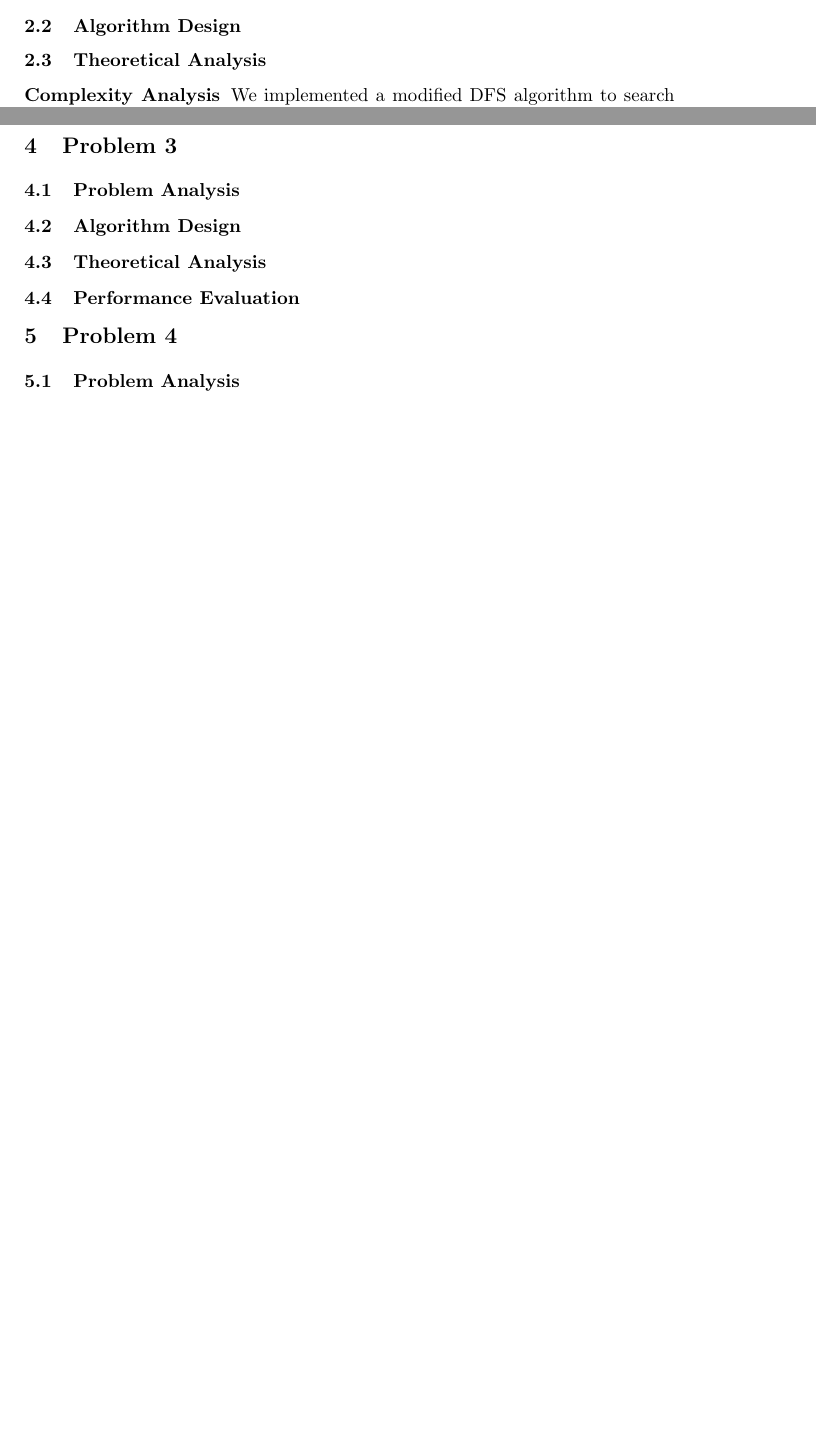
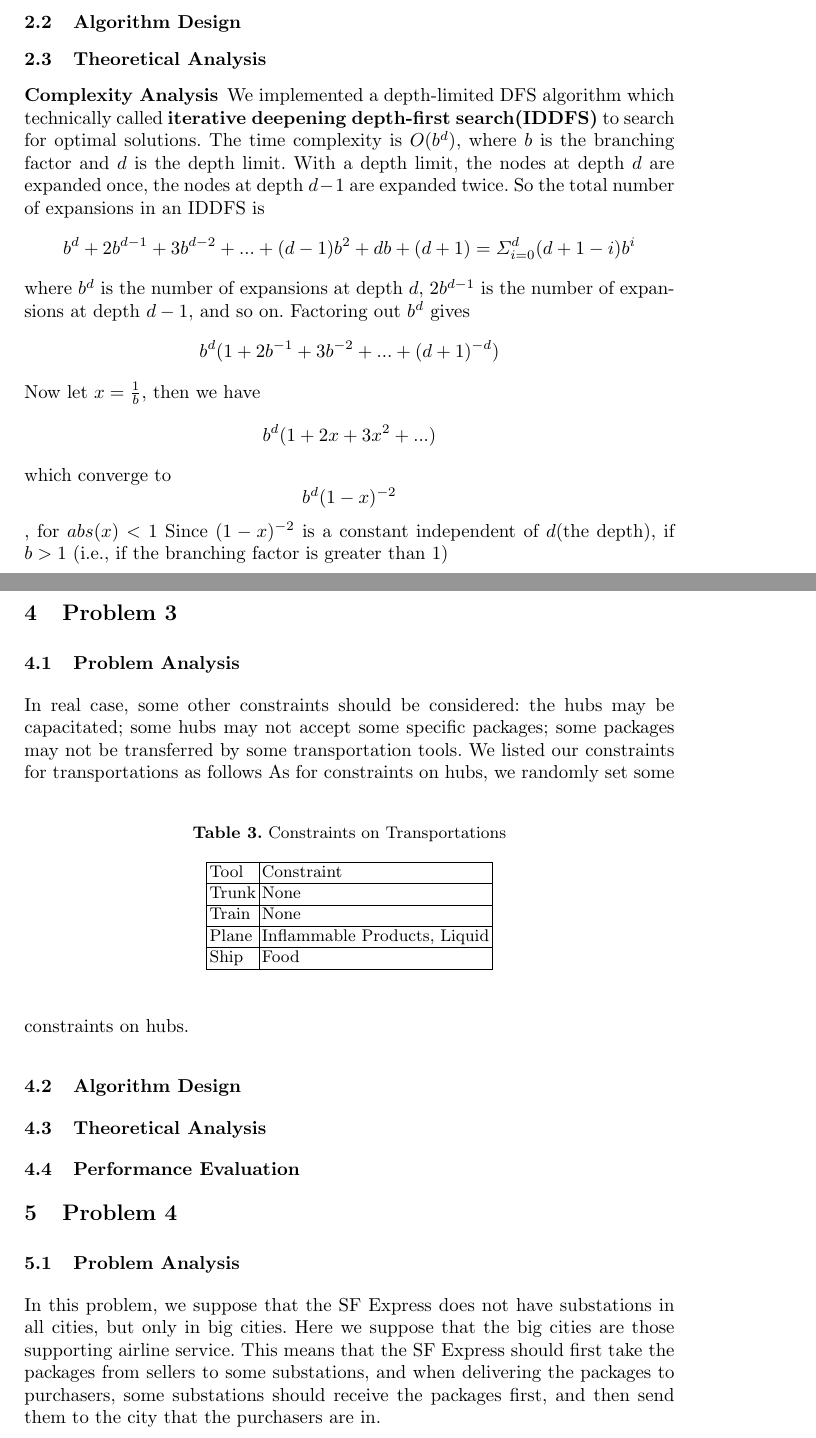
Before and after one commit to DeanAlkene/CS214-Project, a LaTeX paper (Report/Project-Template.tex): two parts of pages 2 and 3 of 5 before the commit and two parts of pages 2 and 4 of 6 after it, joined at a grey line, cut so that both start at the same text, the shorter picture padded with empty space. Compiled offline with pdfLaTeX.

Commit message:
Add some new things

```diff
--- a/Report/Project-Template.tex
+++ b/Report/Project-Template.tex
@@ -97,7 +97,19 @@ So we defined a non-linear object function, and constructed such network model.
 \subsection{Algorithm Design}
 \subsection{Theoretical Analysis}
 \subsubsection{Complexity Analysis}
-We implemented a modified DFS algorithm to search for optimal solutions for each order.
+We implemented a depth-limited DFS algorithm which technically called \textbf{iterative deepening depth-first search(IDDFS)} to search for optimal solutions.
+The time complexity is $O(b^d)$, where $b$ is the branching factor and $d$ is the depth limit.
+With a depth limit, the nodes at depth $d$ are expanded once, the nodes at depth $d-1$ are expanded twice. So the total number of expansions in an IDDFS is
+$$b^d + 2b^{d-1} + 3b^{d-2} + ... + (d-1)b^2 + db + (d+1) = \Sigma_{i=0}^{d} (d + 1 - i)b^i$$
+where $b^d$ is the number of expansions at depth $d$, $2b^{d-1}$ is the number of expansions at depth $d-1$, and so on. Factoring out $b^d$ gives
+$$b^d(1 + 2b^{-1} + 3 b^{-2} + ... + (d + 1)^{-d})$$
+Now let $x = \frac{1}{b}$, then we have
+$$b^d(1 + 2x + 3x^2 + ... )$$ which converge to
+$$b^d(1 - x)^{-2}$$, for $abs(x) < 1$
+Since $(1-x)^{-2}$ is a constant independent of $d$(the depth), if $b > 1$ (i.e., if the branching factor is greater than 1)\\
+The time complexity is $O(b^d)$.
+Besides, as we also use the strategy of \textbf{branch-cutting-off}, when the total value of the current path IDDFS has found is larger than the current optimal, IDDFS would not carry on searching more cities at this branch.\\
+Therefore, the branching factor $b$ would be divided by $2$ because every time we want to carry on searching at one city, half of the out ways would be strictly \textbf{impossible to be optimal} in expectation. As a result, the factor $b$ would be divided by $2$ to be $O((\frac{b}{2})^d)$, which will highly reduce  the time complexity.
 \subsubsection{Efficiency Analysis}
 The problem is an NP problem. We can find such a certifier that given a delivery scheme we can verify the correctness order-by-order. The procedure will take polynomial time and thus the problem is NP.
 \subsection{Performance Evaluation}
@@ -141,12 +153,34 @@ Then, we designed the algorithm to find a new delivery scheme.
 
 \section{Problem 3}
 \subsection{Problem Analysis}
+In real case, some other constraints should be considered: the hubs may be capacitated; some hubs may not accept some specific packages; some packages
+may not be transferred by some transportation tools. We listed our constraints for transportations as follows
+\begin{table}
+  \caption{Constraints on Transportations}\label{cts1}
+  \centering
+  \begin{tabular}{|l|l|}
+  \hline
+  Tool &  Constraint \\
+  \hline
+  Trunk & None\\
+  \hline
+  Train & None\\
+  \hline
+  Plane & Inflammable Products, Liquid \\
+  \hline
+  Ship & Food \\
+  \hline
+  \end{tabular}
+\end{table}
+As for constraints on hubs, we randomly set some constraints on hubs.
 \subsection{Algorithm Design}
 \subsection{Theoretical Analysis}
 \subsection{Performance Evaluation}
 
 \section{Problem 4}
 \subsection{Problem Analysis}
+In this problem, we suppose that the SF Express does not have substations in all cities, but only in big cities. Here we suppose that the big cities are those supporting airline service.
+This means that the SF Express should first take the packages from sellers to some substations, and when delivering the packages to purchasers, some substations should receive the packages first, and then send them to the city that the purchasers are in.
 \subsection{Algorithm Design}
 \subsection{Theoretical Analysis}
 \subsection{Performance Evaluation}
```
Also changed, not shown: Report/Project-Template.pdf, Report/Project-Template.tex (2 more changed lines), 1 other file.
